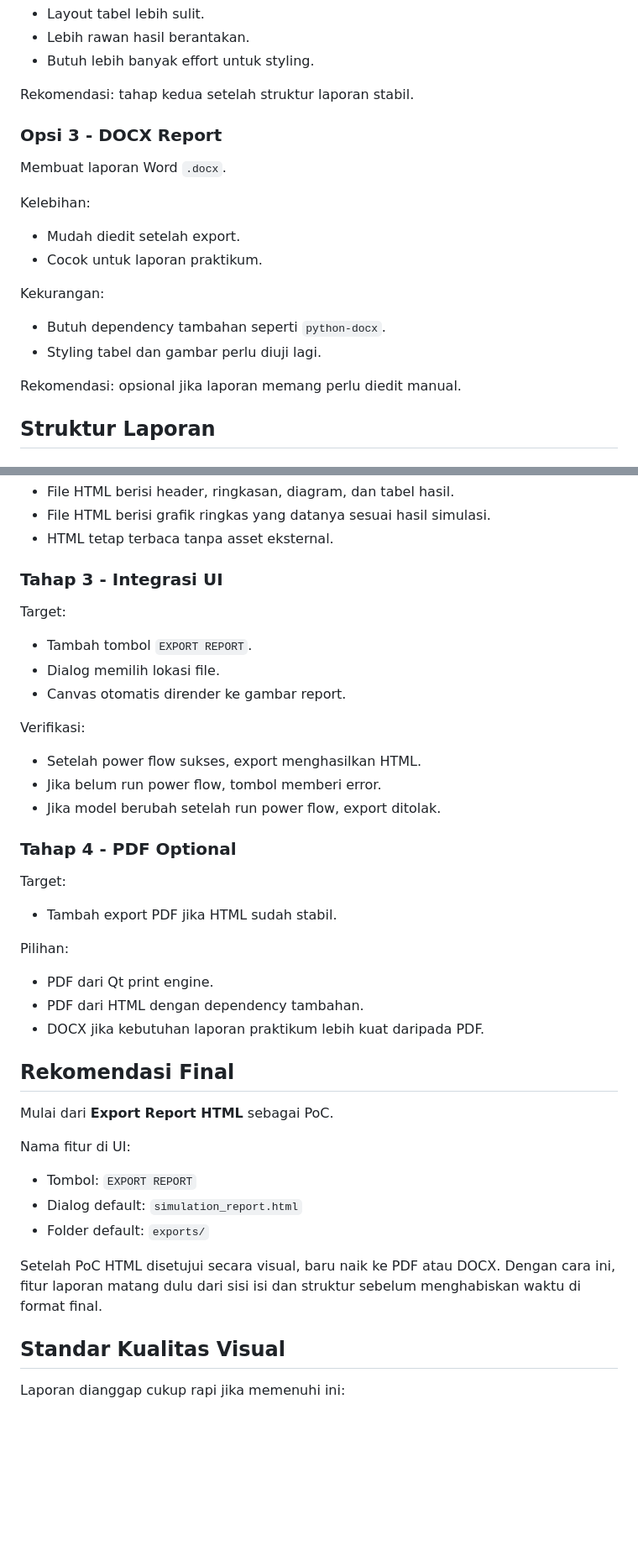
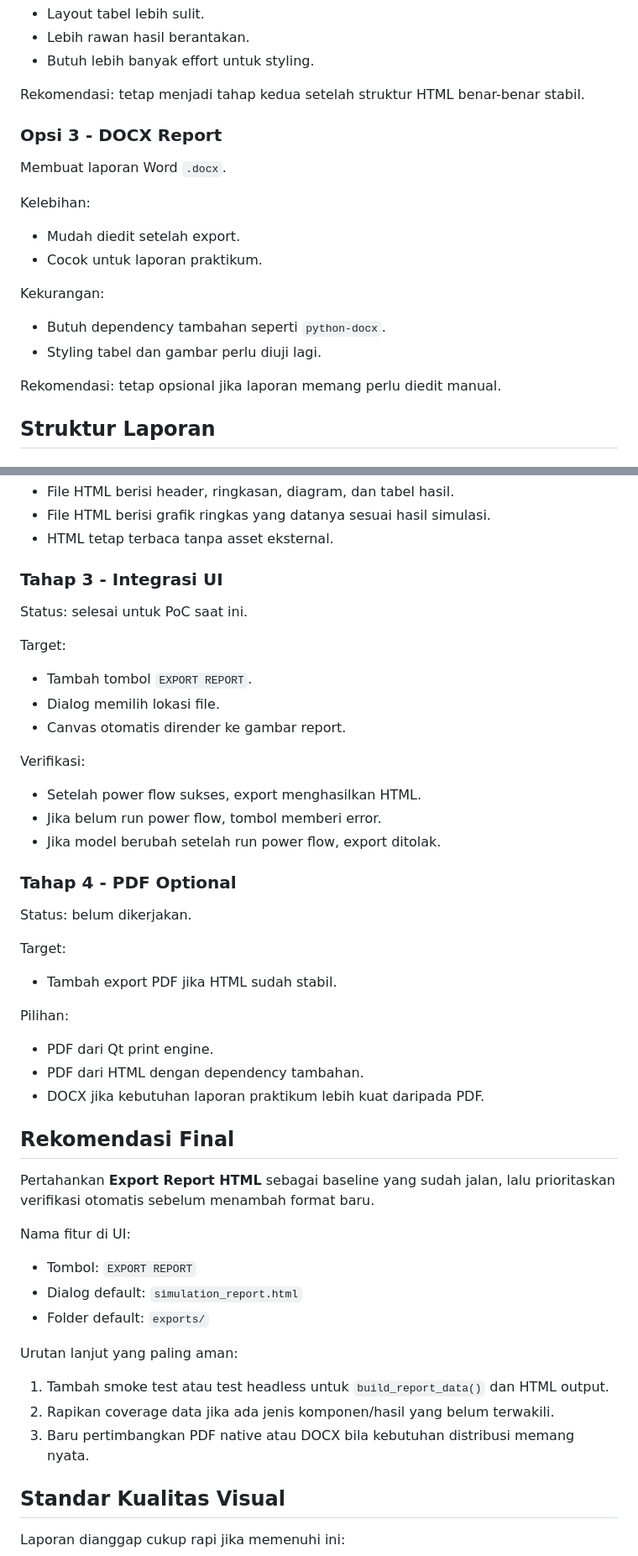
Before and after one commit to AizenHex/PandaPowerVisual, a Markdown page: docs/export-report-poc-plan.md, 2 parts joined by grey strips. Shown at 84% size. Rendered like a GitHub page; blank space fills up the shorter version.

```diff
--- a/docs/export-report-poc-plan.md
+++ b/docs/export-report-poc-plan.md
@@ -113,7 +135,7 @@ Kekurangan:
 - Lebih rawan hasil berantakan.
 - Butuh lebih banyak effort untuk styling.
 
-Rekomendasi: tahap kedua setelah struktur laporan stabil.
+Rekomendasi: tetap menjadi tahap kedua setelah struktur HTML benar-benar stabil.
 
 ### Opsi 3 - DOCX Report
 
@@ -129,7 +151,7 @@ Kekurangan:
 - Butuh dependency tambahan seperti `python-docx`.
 - Styling tabel dan gambar perlu diuji lagi.
 
-Rekomendasi: opsional jika laporan memang perlu diedit manual.
+Rekomendasi: tetap opsional jika laporan memang perlu diedit manual.
 
 ## Struktur Laporan
 
@@ -400,6 +426,8 @@ Verifikasi:
 
 ### Tahap 3 - Integrasi UI
 
+Status: selesai untuk PoC saat ini.
+
 Target:
 
 - Tambah tombol `EXPORT REPORT`.
@@ -414,6 +442,8 @@ Verifikasi:
 
 ### Tahap 4 - PDF Optional
 
+Status: belum dikerjakan.
+
 Target:
 
 - Tambah export PDF jika HTML sudah stabil.
@@ -426,7 +456,7 @@ Pilihan:
 
 ## Rekomendasi Final
 
-Mulai dari **Export Report HTML** sebagai PoC.
+Pertahankan **Export Report HTML** sebagai baseline yang sudah jalan, lalu prioritaskan verifikasi otomatis sebelum menambah format baru.
 
 Nama fitur di UI:
 
@@ -434,7 +464,11 @@ Nama fitur di UI:
 - Dialog default: `simulation_report.html`
 - Folder default: `exports/`
 
-Setelah PoC HTML disetujui secara visual, baru naik ke PDF atau DOCX. Dengan cara ini, fitur laporan matang dulu dari sisi isi dan struktur sebelum menghabiskan waktu di format final.
+Urutan lanjut yang paling aman:
+
+1. Tambah smoke test atau test headless untuk `build_report_data()` dan HTML output.
+2. Rapikan coverage data jika ada jenis komponen/hasil yang belum terwakili.
+3. Baru pertimbangkan PDF native atau DOCX bila kebutuhan distribusi memang nyata.
 
 ## Standar Kualitas Visual
 
```
Also changed, not shown: other parts of docs/export-report-poc-plan.md (+31 -5 lines).
